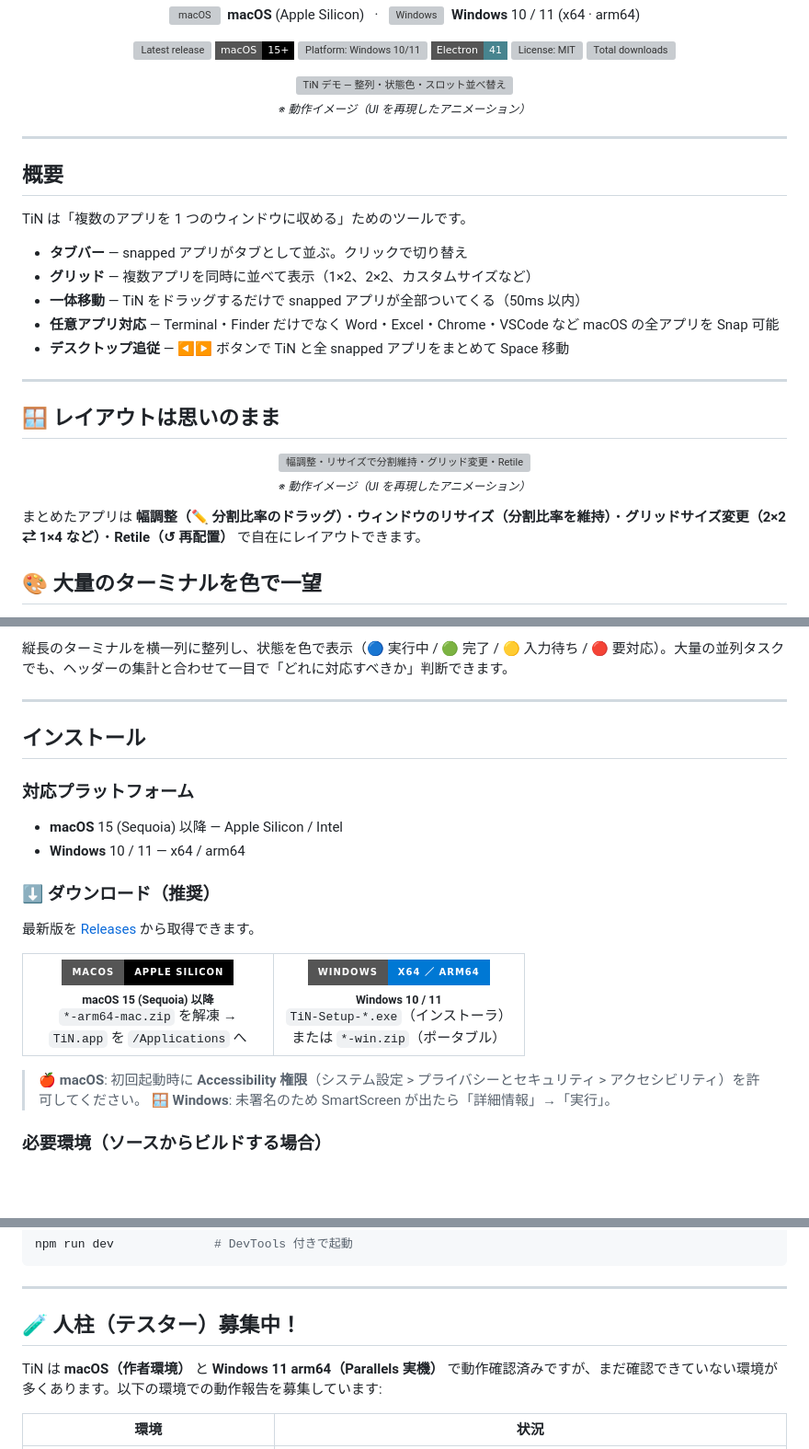
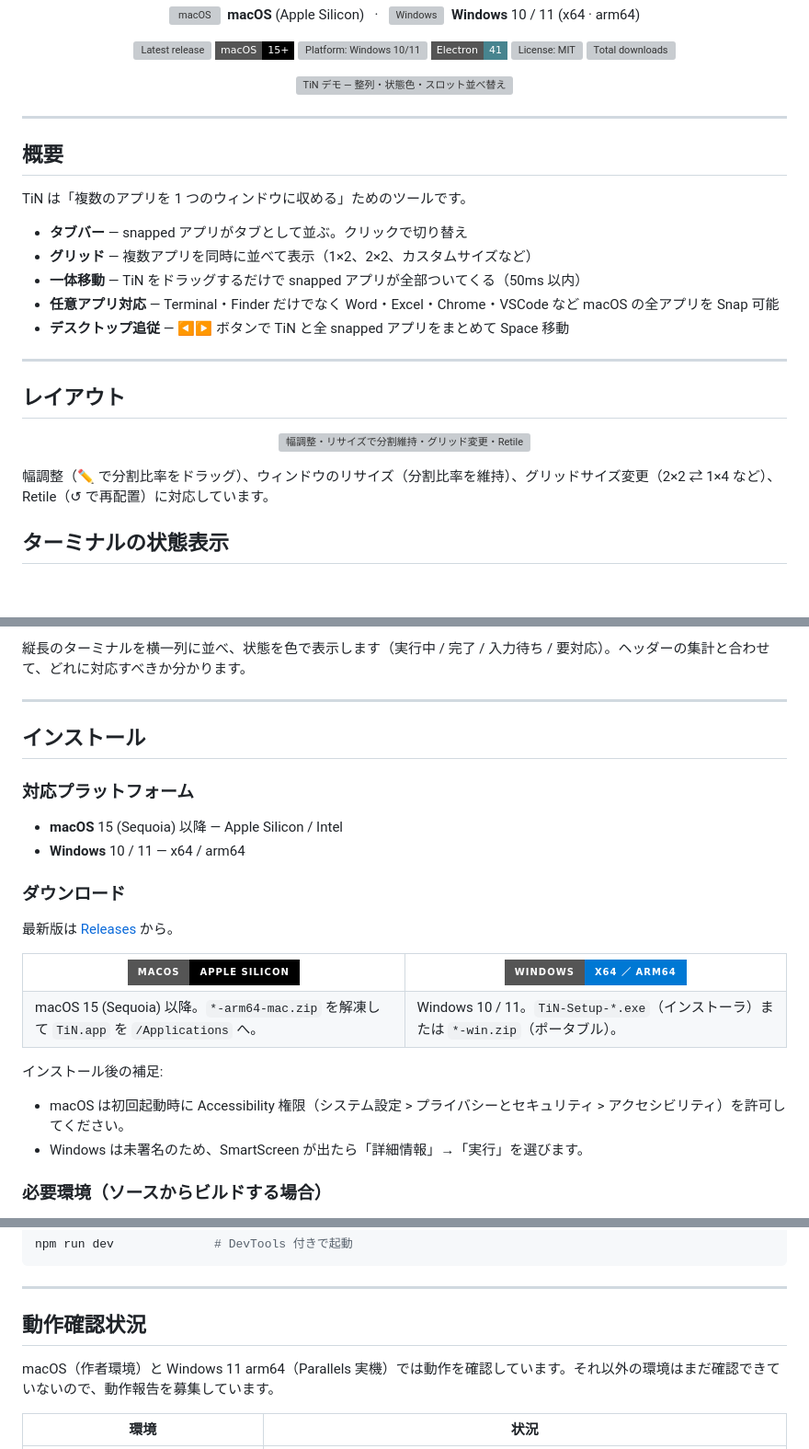
Before and after one commit to lutelute/TerminalIN, a Markdown page: README.md, 3 parts joined by grey strips. Shown at 92% size. Rendered like a GitHub page; badges without logos; blank space fills up the shorter version; grey boxes are pictures that could not be loaded.

Commit message:
docs(readme): 絵文字を除去・DLテーブルのレイアウト調整・記述を簡潔化
Co-Authored-By: Claude Opus 4.8 (1M context) <noreply@anthropic.com>
Claude-Session: https://claude.ai/code/session_01X4i4FvEbSUtSEGnVwDmXwr

```diff
--- a/README.md
+++ b/README.md
@@ -24,7 +24,6 @@
 
 <p align="center">
   <img src="assets/demo.gif" alt="TiN デモ — 整列・状態色・スロット並べ替え" width="100%">
-  <br><sub><i>※ 動作イメージ（UI を再現したアニメーション）</i></sub>
 </p>
 
 ---
@@ -41,15 +40,14 @@ TiN は「複数のアプリを 1 つのウィンドウに収める」ための
 
 ---
 
-## 🪟 レイアウトは思いのまま
+## レイアウト
 
 <p align="center">
   <img src="assets/demo-features.gif" alt="幅調整・リサイズで分割維持・グリッド変更・Retile" width="100%">
-  <br><sub><i>※ 動作イメージ（UI を再現したアニメーション）</i></sub>
 </p>
 
-まとめたアプリは **幅調整（✏ 分割比率のドラッグ）**・**ウィンドウのリサイズ（分割比率を維持）**・**グリッドサイズ変更（2×2 ⇄ 1×4 など）**・**Retile（↺ 再配置）** で自在にレイアウトできます。
+幅調整（✏ で分割比率をドラッグ）、ウィンドウのリサイズ（分割比率を維持）、グリッドサイズ変更（2×2 ⇄ 1×4 など）、Retile（↺ で再配置）に対応しています。
 
-## 🎨 大量のターミナルを色で一望
+## ターミナルの状態表示
 
 <p align="center">
@@ -58,6 +55,6 @@ TiN は「複数のアプリを 1 つのウィンドウに収める」ための
 </p>
 
-縦長のターミナルを横一列に整列し、状態を色で表示（🔵 実行中 / 🟢 完了 / 🟡 入力待ち / 🔴 要対応）。大量の並列タスクでも、ヘッダーの集計と合わせて一目で「どれに対応すべきか」判断できます。
+縦長のターミナルを横一列に並べ、状態を色で表示します（実行中 / 完了 / 入力待ち / 要対応）。ヘッダーの集計と合わせて、どれに対応すべきか分かります。
 
 ---
 
@@ -68,29 +65,29 @@ TiN は「複数のアプリを 1 つのウィンドウに収める」ための
 - **macOS** 15 (Sequoia) 以降 — Apple Silicon / Intel
 - **Windows** 10 / 11 — x64 / arm64
 
-### ⬇️ ダウンロード（推奨）
+### ダウンロード
 
-最新版を [Releases](https://github.com/lutelute/TerminalIN/releases/latest) から取得できます。
+最新版は [Releases](https://github.com/lutelute/TerminalIN/releases/latest) から。
 
 <table>
 <tr>
 <td align="center" width="50%">
 <a href="https://github.com/lutelute/TerminalIN/releases/latest"><img src="https://img.shields.io/badge/macOS-Apple_Silicon-000000?style=for-the-badge&logo=apple&logoColor=white" alt="Download for macOS"></a>
-<br><sub><b>macOS 15 (Sequoia) 以降</b></sub>
-<br><code>*-arm64-mac.zip</code> を解凍 →
-<br><code>TiN.app</code> を <code>/Applications</code> へ
 </td>
 <td align="center" width="50%">
 <a href="https://github.com/lutelute/TerminalIN/releases/latest"><img src="https://img.shields.io/badge/Windows-x64_／_arm64-0078D4?style=for-the-badge&logo=windows&logoColor=white" alt="Download for Windows"></a>
-<br><sub><b>Windows 10 / 11</b></sub>
-<br><code>TiN-Setup-*.exe</code>（インストーラ）
-<br>または <code>*-win.zip</code>（ポータブル）
 </td>
+</tr>
+<tr>
+<td valign="top">macOS 15 (Sequoia) 以降。<code>*-arm64-mac.zip</code> を解凍して <code>TiN.app</code> を <code>/Applications</code> へ。</td>
+<td valign="top">Windows 10 / 11。<code>TiN-Setup-*.exe</code>（インストーラ）または <code>*-win.zip</code>（ポータブル）。</td>
 </tr>
 </table>
 
-> 🍎 **macOS**: 初回起動時に **Accessibility 権限**（システム設定 > プライバシーとセキュリティ > アクセシビリティ）を許可してください。
-> 🪟 **Windows**: 未署名のため SmartScreen が出たら「詳細情報」→「実行」。
+インストール後の補足:
+
+- macOS は初回起動時に Accessibility 権限（システム設定 > プライバシーとセキュリティ > アクセシビリティ）を許可してください。
+- Windows は未署名のため、SmartScreen が出たら「詳細情報」→「実行」を選びます。
 
 ### 必要環境（ソースからビルドする場合）
 
@@ -146,9 +143,9 @@ npm run dev              # DevTools 付きで起動
 
 ---
 
-## 🧪 人柱（テスター）募集中！
+## 動作確認状況
 
-TiN は **macOS（作者環境）** と **Windows 11 arm64（Parallels 実機）** で動作確認済みですが、まだ確認できていない環境が多くあります。以下の環境での動作報告を募集しています:
+macOS（作者環境）と Windows 11 arm64（Parallels 実機）では動作を確認しています。それ以外の環境はまだ確認できていないので、動作報告を募集しています。
 
 | 環境 | 状況 |
 |------|------|
```
Also changed, not shown: other parts of README.md (+11 -12 lines).
